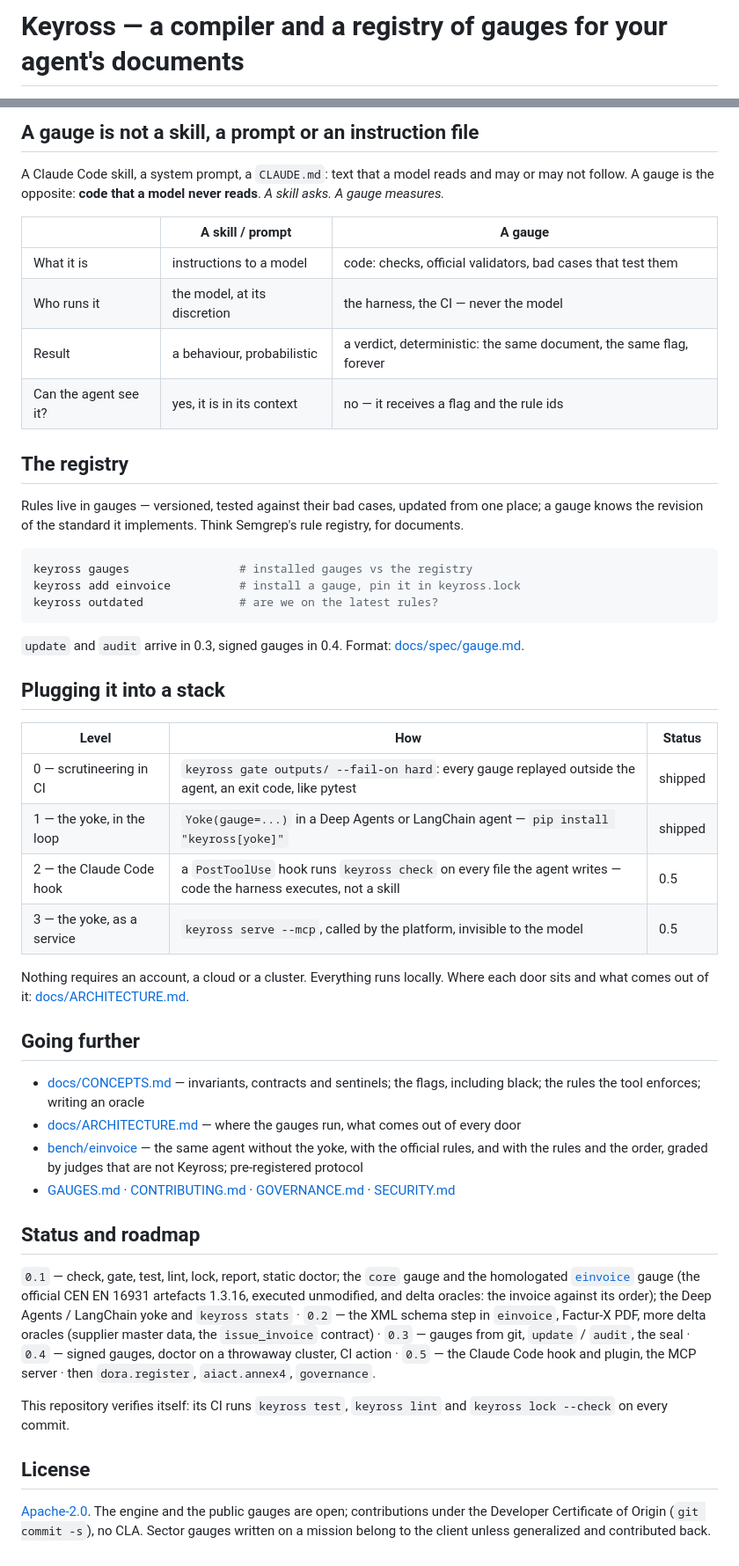
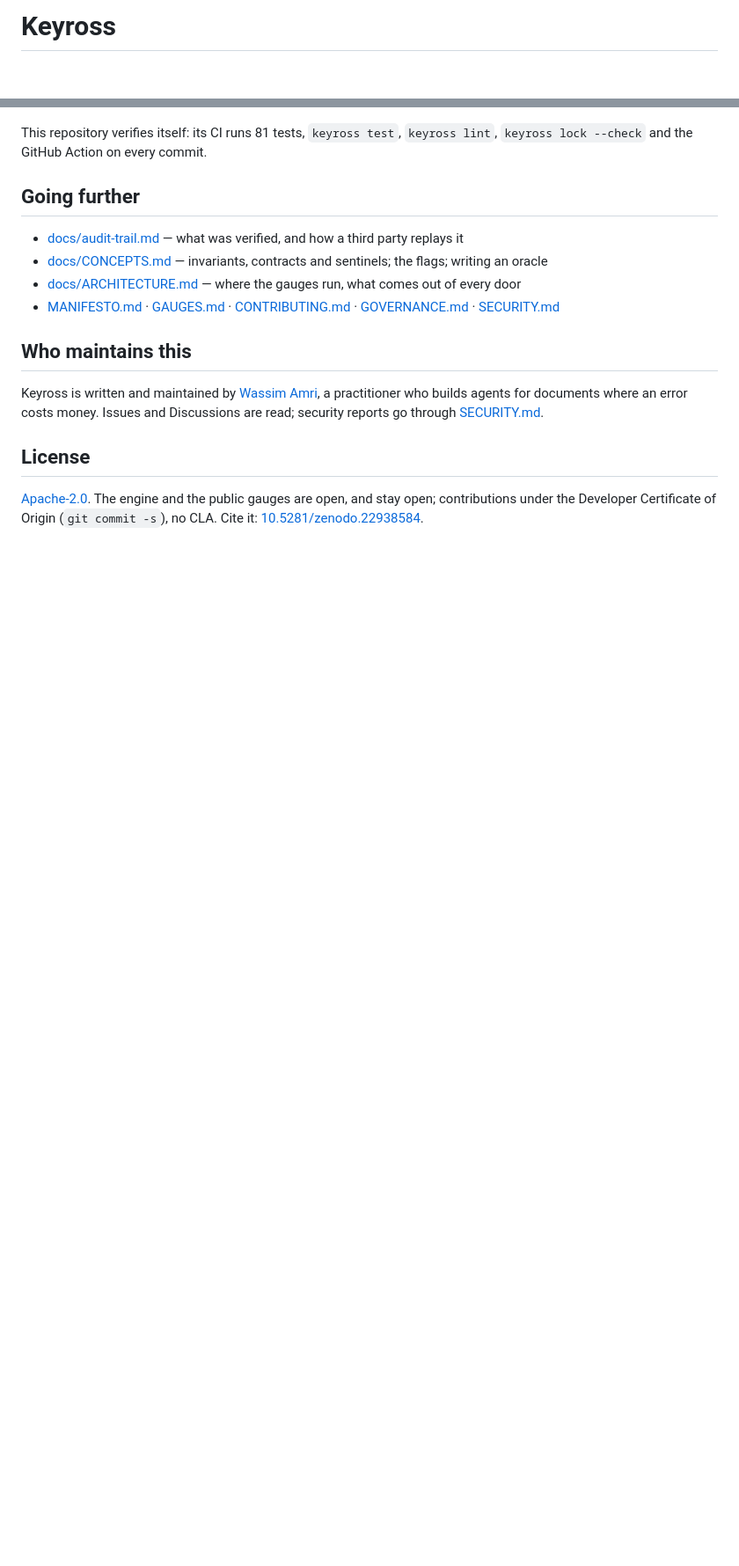
Before and after one commit to Keyross-oss/keyross, a Markdown page: README.md, 2 parts joined by grey strips. Shown at 88% size. GitHub-like rendering; blank space fills up the shorter version.

````diff
--- a/README.md
+++ b/README.md
@@ -1,2 +1,2 @@
-# Keyross — a compiler and a registry of gauges for your agent's documents
+# Keyross
 
@@ -69,50 +105,16 @@ The yoke measures; it does not bound: budgets and protected columns stay in your
-## A gauge is not a skill, a prompt or an instruction file
-
-A Claude Code skill, a system prompt, a `CLAUDE.md`: text that a model reads and may or may not follow. A gauge is the opposite: **code that a model never reads**. *A skill asks. A gauge measures.*
-
-| | A skill / prompt | A gauge |
-|---|---|---|
-| What it is | instructions to a model | code: checks, official validators, bad cases that test them |
-| Who runs it | the model, at its discretion | the harness, the CI — never the model |
-| Result | a behaviour, probabilistic | a verdict, deterministic: the same document, the same flag, forever |
-| Can the agent see it? | yes, it is in its context | no — it receives a flag and the rule ids |
-
-## The registry
-
-Rules live in gauges — versioned, tested against their bad cases, updated from one place; a gauge knows the revision of the standard it implements. Think Semgrep's rule registry, for documents.
-
-```bash
-keyross gauges                # installed gauges vs the registry
-keyross add einvoice          # install a gauge, pin it in keyross.lock
-keyross outdated              # are we on the latest rules?
-```
-
-`update` and `audit` arrive in 0.3, signed gauges in 0.4. Format: [docs/spec/gauge.md](docs/spec/gauge.md).
-
-## Plugging it into a stack
-
-| Level | How | Status |
-|---|---|---|
-| 0 — scrutineering in CI | `keyross gate outputs/ --fail-on hard`: every gauge replayed outside the agent, an exit code, like pytest | shipped |
-| 1 — the yoke, in the loop | `Yoke(gauge=...)` in a Deep Agents or LangChain agent — `pip install "keyross[yoke]"` | shipped |
-| 2 — the Claude Code hook | a `PostToolUse` hook runs `keyross check` on every file the agent writes — code the harness executes, not a skill | 0.5 |
-| 3 — the yoke, as a service | `keyross serve --mcp`, called by the platform, invisible to the model | 0.5 |
-
-Nothing requires an account, a cloud or a cluster. Everything runs locally. Where each door sits and what comes out of it: [docs/ARCHITECTURE.md](docs/ARCHITECTURE.md).
+This repository verifies itself: its CI runs 81 tests, `keyross test`, `keyross lint`, `keyross lock --check` and the GitHub Action on every commit.
 
 ## Going further
 
-- [docs/CONCEPTS.md](docs/CONCEPTS.md) — invariants, contracts and sentinels; the flags, including black; the rules the tool enforces; writing an oracle
+- [docs/audit-trail.md](docs/audit-trail.md) — what was verified, and how a third party replays it
+- [docs/CONCEPTS.md](docs/CONCEPTS.md) — invariants, contracts and sentinels; the flags; writing an oracle
 - [docs/ARCHITECTURE.md](docs/ARCHITECTURE.md) — where the gauges run, what comes out of every door
-- [bench/einvoice](bench/einvoice/README.md) — the same agent without the yoke, with the official rules, and with the rules and the order, graded by judges that are not Keyross; pre-registered protocol
-- [GAUGES.md](GAUGES.md) · [CONTRIBUTING.md](CONTRIBUTING.md) · [GOVERNANCE.md](GOVERNANCE.md) · [SECURITY.md](SECURITY.md)
+- [MANIFESTO.md](MANIFESTO.md) · [GAUGES.md](GAUGES.md) · [CONTRIBUTING.md](CONTRIBUTING.md) · [GOVERNANCE.md](GOVERNANCE.md) · [SECURITY.md](SECURITY.md)
 
-## Status and roadmap
+## Who maintains this
 
-`0.1` — check, gate, test, lint, lock, report, static doctor; the `core` gauge and the homologated [`einvoice`](src/keyross/gauges/einvoice/README.md) gauge (the official CEN EN 16931 artefacts 1.3.16, executed unmodified, and delta oracles: the invoice against its order); the Deep Agents / LangChain yoke and `keyross stats` · `0.2` — the XML schema step in `einvoice`, Factur-X PDF, more delta oracles (supplier master data, the `issue_invoice` contract) · `0.3` — gauges from git, `update` / `audit`, the seal · `0.4` — signed gauges, doctor on a throwaway cluster, CI action · `0.5` — the Claude Code hook and plugin, the MCP server · then `dora.register`, `aiact.annex4`, `governance`.
-
-This repository verifies itself: its CI runs `keyross test`, `keyross lint` and `keyross lock --check` on every commit.
+Keyross is written and maintained by [Wassim Amri](https://github.com/amri-wassim), a practitioner who builds agents for documents where an error costs money. Issues and Discussions are read; security reports go through [SECURITY.md](SECURITY.md).
 
 ## License
 
-[Apache-2.0](LICENSE). The engine and the public gauges are open; contributions under the Developer Certificate of Origin (`git commit -s`), no CLA. Sector gauges written on a mission belong to the client unless generalized and contributed back.
+[Apache-2.0](LICENSE). The engine and the public gauges are open, and stay open; contributions under the Developer Certificate of Origin (`git commit -s`), no CLA. Cite it: [10.5281/zenodo.22938584](https://doi.org/10.5281/zenodo.22938584).
````
Also changed, not shown: other parts of README.md (+72 -36 lines), CHANGELOG.md (+1 -0 lines).
